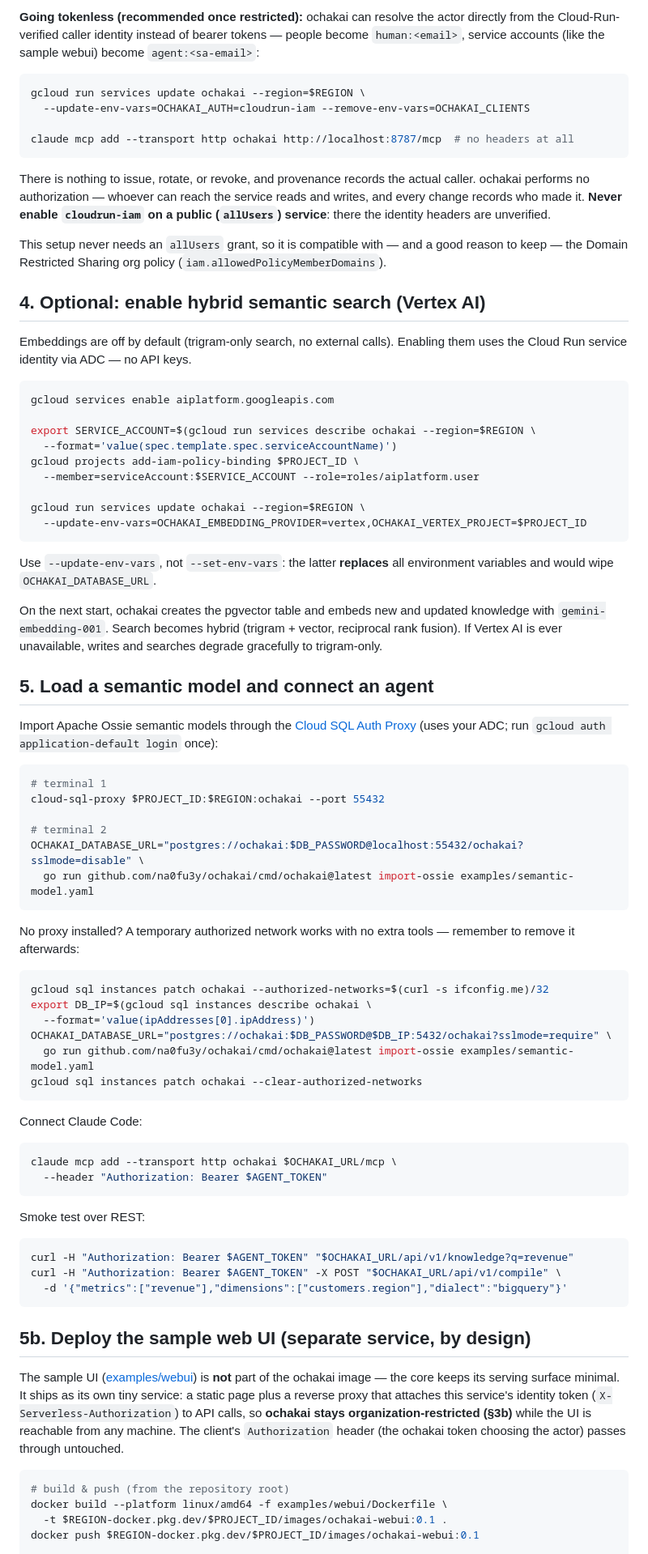
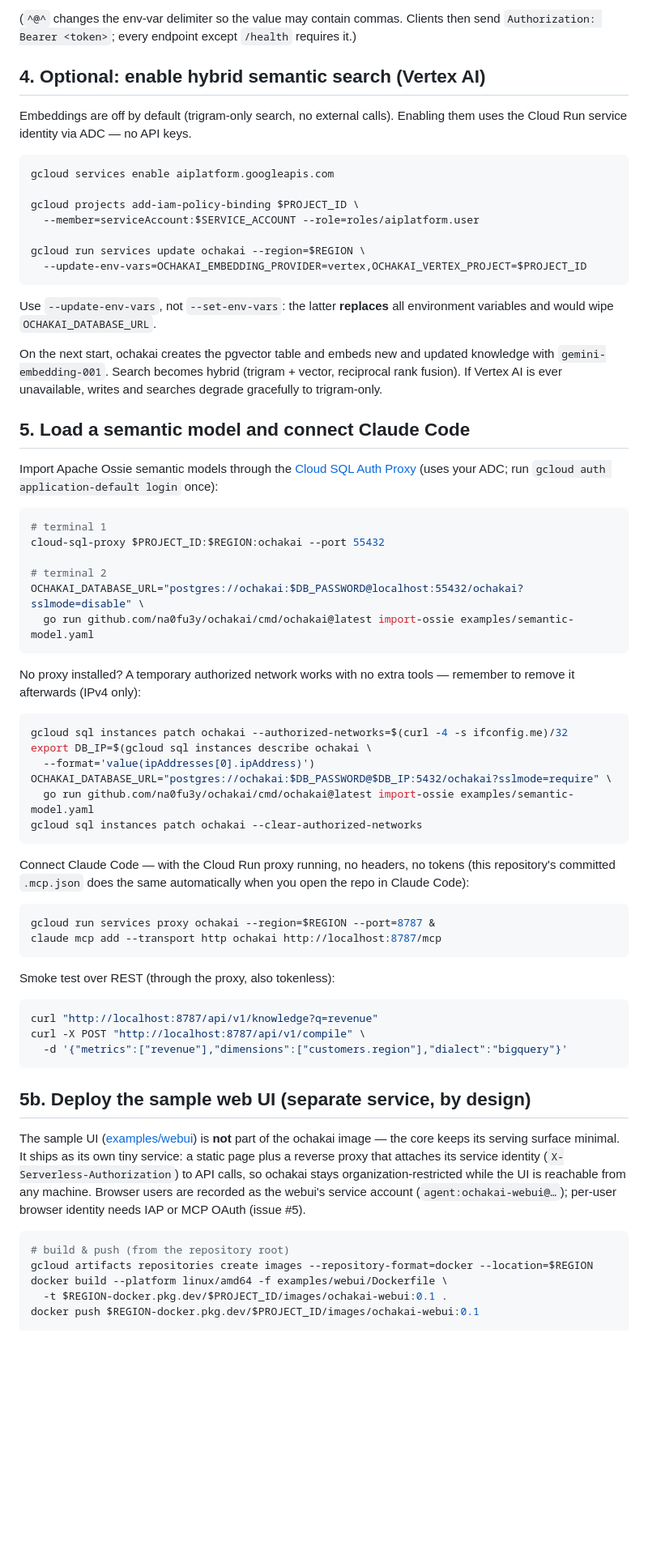
Before and after one commit to na0fu3y/ochakai, a Markdown page: deploy/cloudrun/README.md, the part around one of its changes. Shown at 81% size. Drawn GitHub-style; blank space fills up the shorter version.

````diff
--- a/deploy/cloudrun/README.md
+++ b/deploy/cloudrun/README.md
@@ -153,24 +152,6 @@ it), keeping `Authorization` free for the ochakai token.
-**Going tokenless (recommended once restricted):** ochakai can resolve
-the actor directly from the Cloud-Run-verified caller identity instead of
-bearer tokens — people become `human:<email>`, service accounts (like the
-sample webui) become `agent:<sa-email>`:
-
-```sh
-gcloud run services update ochakai --region=$REGION \
-  --update-env-vars=OCHAKAI_AUTH=cloudrun-iam --remove-env-vars=OCHAKAI_CLIENTS
-
-claude mcp add --transport http ochakai http://localhost:8787/mcp  # no headers at all
-```
-
-There is nothing to issue, rotate, or revoke, and provenance records the
-actual caller. ochakai performs no authorization — whoever can reach the
-service reads and writes, and every change records who made it.
-**Never enable `cloudrun-iam` on a public (`allUsers`) service**: there
-the identity headers are unverified.
-
-This setup never needs an `allUsers` grant, so it is compatible with —
-and a good reason to keep — the Domain Restricted Sharing org policy
-(`iam.allowedPolicyMemberDomains`).
+(`^@^` changes the env-var delimiter so the value may contain commas.
+Clients then send `Authorization: Bearer <token>`; every endpoint except
+`/health` requires it.)
 
 ## 4. Optional: enable hybrid semantic search (Vertex AI)
 
@@ -180,8 +161,6 @@ Enabling them uses the Cloud Run service identity via ADC — no API keys.
 ```sh
 gcloud services enable aiplatform.googleapis.com
 
-export SERVICE_ACCOUNT=$(gcloud run services describe ochakai --region=$REGION \
-  --format='value(spec.template.spec.serviceAccountName)')
 gcloud projects add-iam-policy-binding $PROJECT_ID \
   --member=serviceAccount:$SERVICE_ACCOUNT --role=roles/aiplatform.user
 
@@ -197,7 +176,7 @@ updated knowledge with `gemini-embedding-001`. Search becomes hybrid
 (trigram + vector, reciprocal rank fusion). If Vertex AI is ever
 unavailable, writes and searches degrade gracefully to trigram-only.
 
-## 5. Load a semantic model and connect an agent
+## 5. Load a semantic model and connect Claude Code
 
 Import Apache Ossie semantic models through the
 [Cloud SQL Auth Proxy](https://cloud.google.com/sql/docs/postgres/sql-proxy)
@@ -213,10 +192,10 @@ OCHAKAI_DATABASE_URL="postgres://ochakai:$DB_PASSWORD@localhost:55432/ochakai?ss
 ```
 
 No proxy installed? A temporary authorized network works with no extra
-tools — remember to remove it afterwards:
+tools — remember to remove it afterwards (IPv4 only):
 
 ```sh
-gcloud sql instances patch ochakai --authorized-networks=$(curl -s ifconfig.me)/32
+gcloud sql instances patch ochakai --authorized-networks=$(curl -4 -s ifconfig.me)/32
 export DB_IP=$(gcloud sql instances describe ochakai \
   --format='value(ipAddresses[0].ipAddress)')
 OCHAKAI_DATABASE_URL="postgres://ochakai:$DB_PASSWORD@$DB_IP:5432/ochakai?sslmode=require" \
@@ -224,18 +203,20 @@ OCHAKAI_DATABASE_URL="postgres://ochakai:$DB_PASSWORD@$DB_IP:5432/ochakai?sslmod
 gcloud sql instances patch ochakai --clear-authorized-networks
 ```
 
-Connect Claude Code:
+Connect Claude Code — with the Cloud Run proxy running, no headers, no
+tokens (this repository's committed `.mcp.json` does the same
+automatically when you open the repo in Claude Code):
 
 ```sh
-claude mcp add --transport http ochakai $OCHAKAI_URL/mcp \
-  --header "Authorization: Bearer $AGENT_TOKEN"
+gcloud run services proxy ochakai --region=$REGION --port=8787 &
+claude mcp add --transport http ochakai http://localhost:8787/mcp
 ```
 
-Smoke test over REST:
+Smoke test over REST (through the proxy, also tokenless):
 
 ```sh
-curl -H "Authorization: Bearer $AGENT_TOKEN" "$OCHAKAI_URL/api/v1/knowledge?q=revenue"
-curl -H "Authorization: Bearer $AGENT_TOKEN" -X POST "$OCHAKAI_URL/api/v1/compile" \
+curl "http://localhost:8787/api/v1/knowledge?q=revenue"
+curl -X POST "http://localhost:8787/api/v1/compile" \
   -d '{"metrics":["revenue"],"dimensions":["customers.region"],"dialect":"bigquery"}'
 ```
 
@@ -244,13 +225,15 @@ curl -H "Authorization: Bearer $AGENT_TOKEN" -X POST "$OCHAKAI_URL/api/v1/compil
 The sample UI ([examples/webui](../../examples/webui)) is **not** part of
 the ochakai image — the core keeps its serving surface minimal. It ships
 as its own tiny service: a static page plus a reverse proxy that attaches
-this service's identity token (`X-Serverless-Authorization`) to API
-calls, so **ochakai stays organization-restricted (§3b)** while the UI is
-reachable from any machine. The client's `Authorization` header (the
-ochakai token choosing the actor) passes through untouched.
+its service identity (`X-Serverless-Authorization`) to API calls, so
+ochakai stays organization-restricted while the UI is reachable from any
+machine. Browser users are recorded as the webui's service account
+(`agent:ochakai-webui@…`); per-user browser identity needs IAP or MCP
+OAuth (issue #5).
 
 ```sh
 # build & push (from the repository root)
+gcloud artifacts repositories create images --repository-format=docker --location=$REGION
 docker build --platform linux/amd64 -f examples/webui/Dockerfile \
   -t $REGION-docker.pkg.dev/$PROJECT_ID/images/ochakai-webui:0.1 .
 docker push $REGION-docker.pkg.dev/$PROJECT_ID/images/ochakai-webui:0.1
````
Also changed, not shown: other parts of deploy/cloudrun/README.md (+85 -85 lines).
